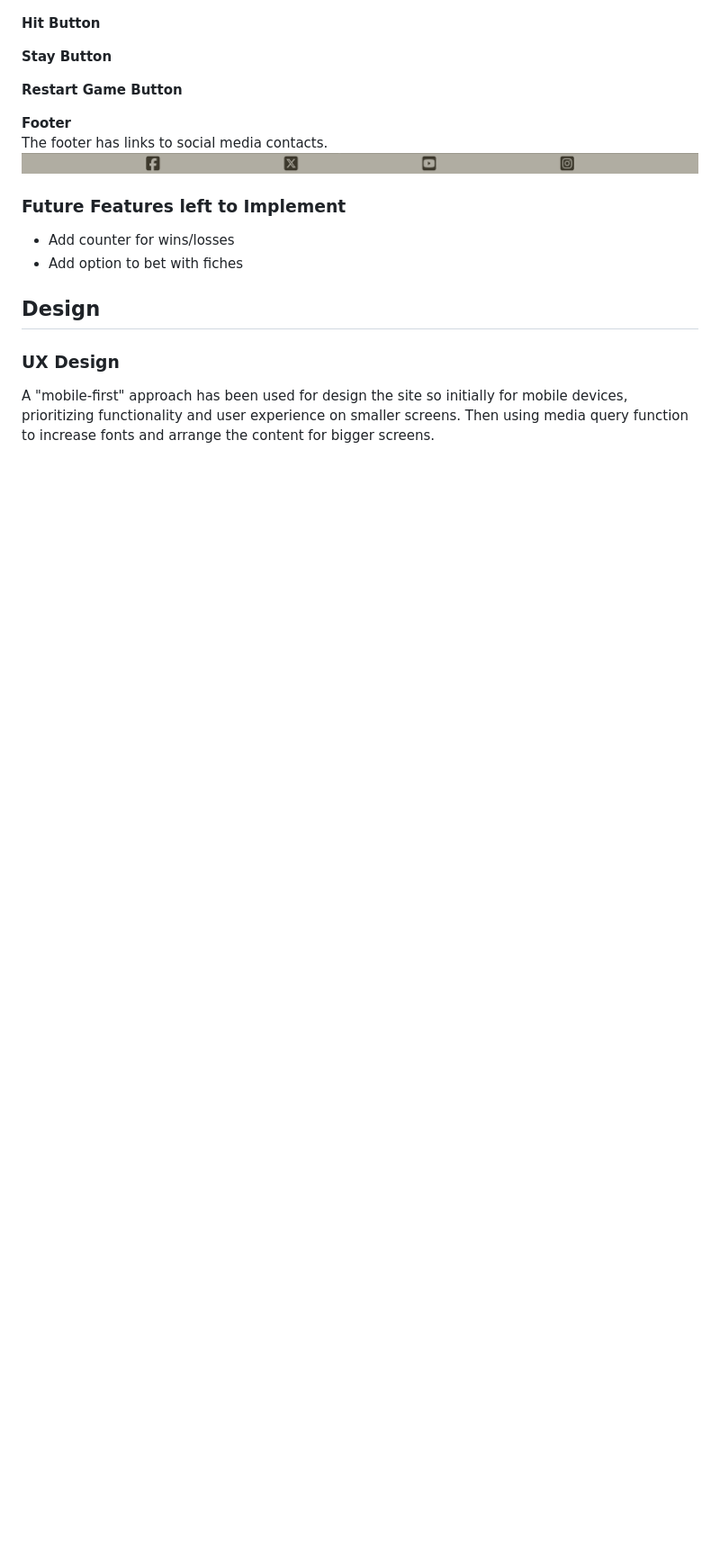
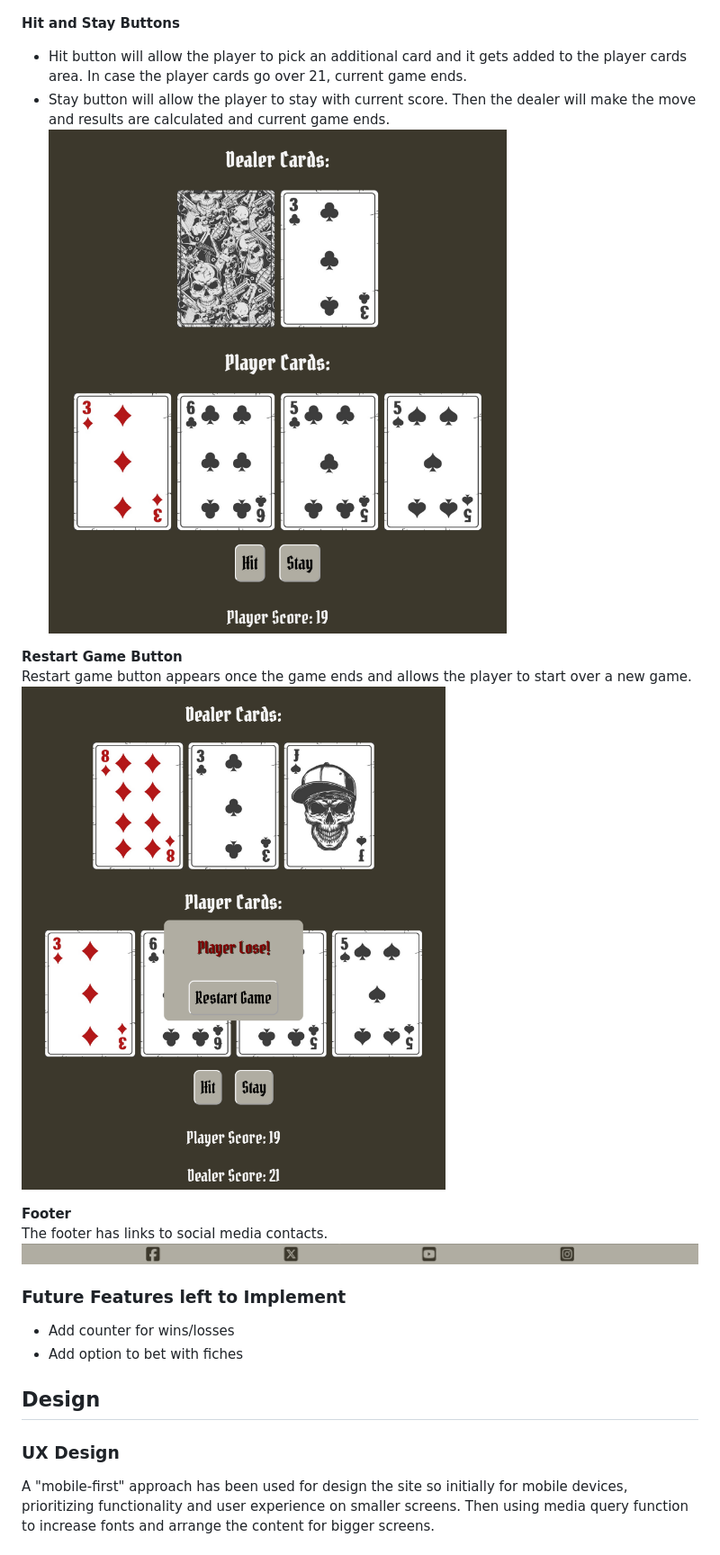
Before and after one commit to claudiosarto/blackjack, a Markdown page: README.md, the part around the change. Shown: that part at 90% size. Drawn GitHub-style; pictures changed too: docs/blackjack-hit-stay-buttons.png (added), docs/blackjack-restart-button.png (added); blank space fills up the shorter version.

Commit message:
doc: add buttons features

```diff
--- a/README.md
+++ b/README.md
@@ -20,11 +20,14 @@ The main game area is where all the interaction happens. On the upper part user
 Current player score is displayed as well, so the user doesn't have to make the calculation.
 ![Main Game Area](docs/blackjack-main-game-area.png)
 
-__Hit Button__
-
-__Stay Button__
+__Hit and Stay Buttons__
+- Hit button will allow the player to pick an additional card and it gets added to the player cards area. In case the player cards go over 21, current game ends.
+- Stay button will allow the player to stay with current score. Then the dealer will make the move and results are calculated and current game ends.
+![Footer](docs/blackjack-hit-stay-buttons.png)
 
 __Restart Game Button__
+Restart game button appears once the game ends and allows the player to start over a new game.
+![Footer](docs/blackjack-restart-button.png)
 
 __Footer__
 The footer has links to social media contacts.
```
